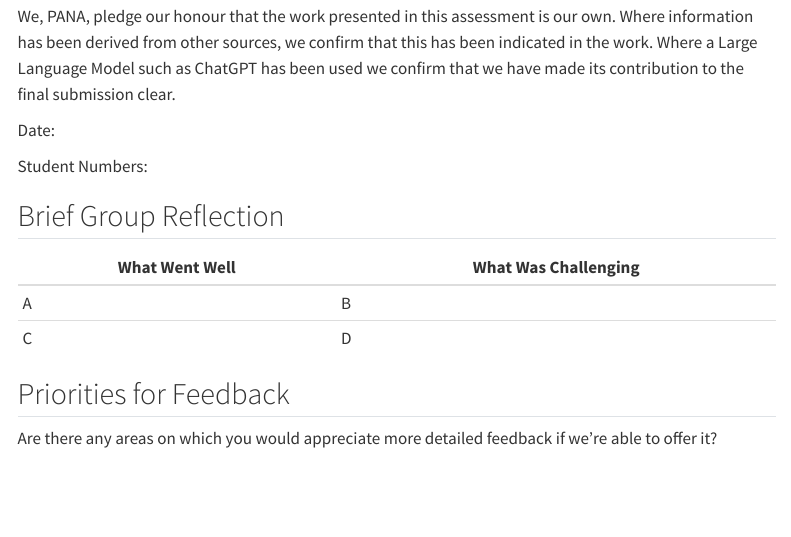
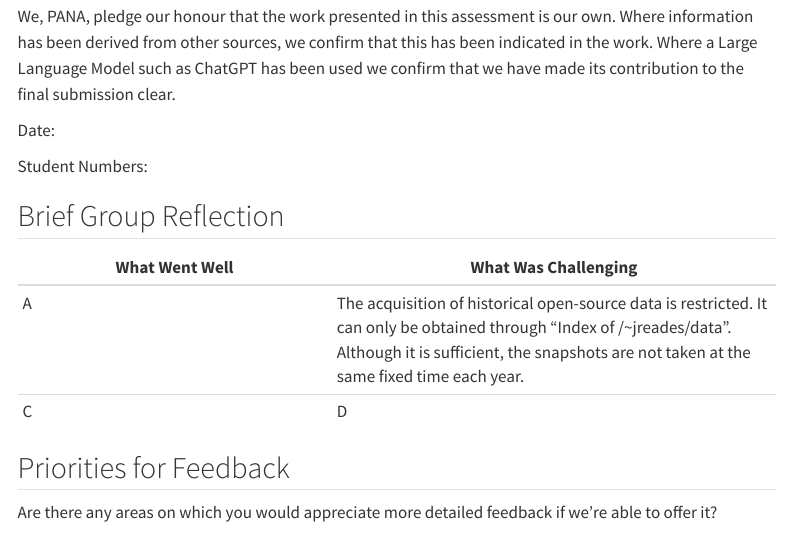
Before and after one commit to ukilay/PANA-FSDS-GROUP, a Quarto document (Group_Work_PANA.qmd): the page in a window 1100 px wide, from 130 px down. Rendered offline with R 4.5, knitr and Pandoc in place of Quarto, with nearby package versions; some code elsewhere in the file could not run offline; a font, style sheet, LaTeX package, included part or bibliography that could not be used is replaced or left out; menus at the side of the page are left out.

Commit message:
Update Group_Work_PANA.qmd

```diff
--- a/Group_Work_PANA.qmd
+++ b/Group_Work_PANA.qmd
@@ -58,7 +58,7 @@ Student Numbers:
 
 | What Went Well | What Was Challenging |
 | -------------- | -------------------- |
-| A              | B                    |
+| A              | The acquisition of historical open-source data is restricted. It can only be obtained through "Index of /~jreades/data". Although it is sufficient, the snapshots are not taken at the same fixed time each year.                    |
 | C              | D                    |
 
 ## Priorities for Feedback
```
